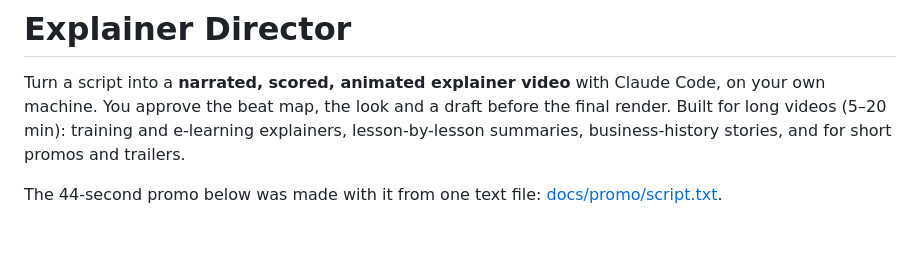
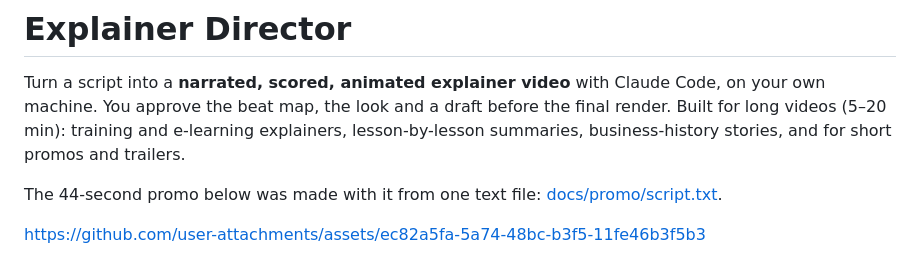
Before and after one commit to mdhassan91/explainer-director, a Markdown page: README.md, the part around the change. Drawn GitHub-style; blank space fills up the shorter version.

Commit message:
Add the 44-second promo video to the README

```diff
--- a/README.md
+++ b/README.md
@@ -5,6 +5,12 @@ You approve the beat map, the look and a draft before the final render. Built fo
 training and e-learning explainers, lesson-by-lesson summaries, business-history stories, and for short promos and trailers.
 
 The 44-second promo below was made with it from one text file: [docs/promo/script.txt](docs/promo/script.txt).
+
+
+
+https://github.com/user-attachments/assets/ec82a5fa-5a74-48bc-b3f5-11fe46b3f5b3
+
+
 
 ![frames from the bundled example](docs/example-frames.jpg)
 
```
